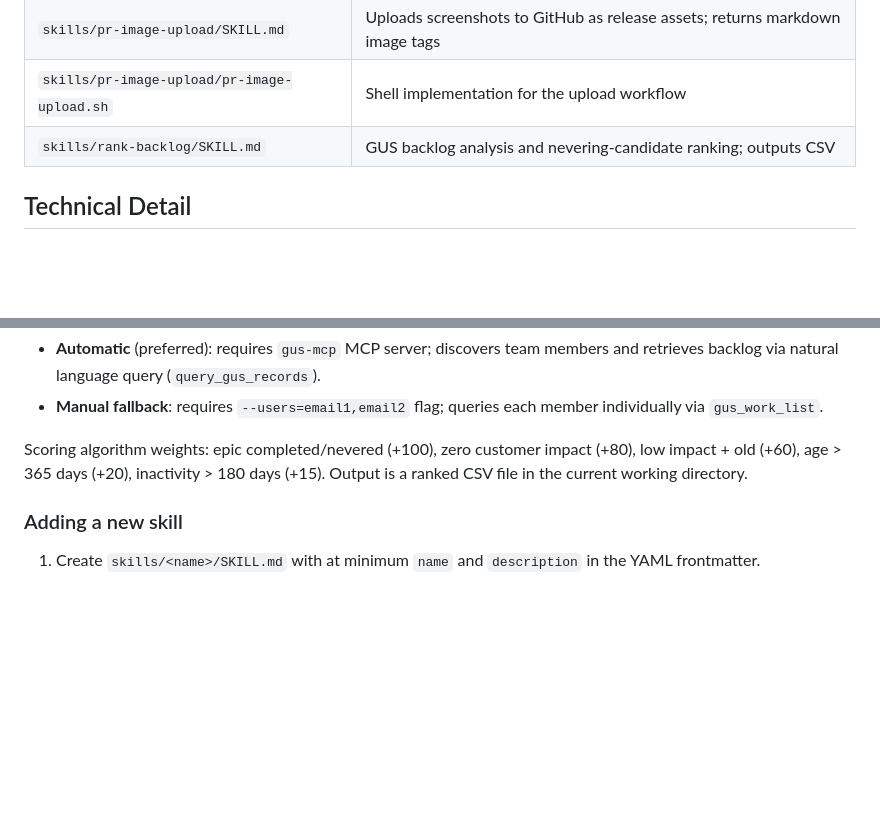
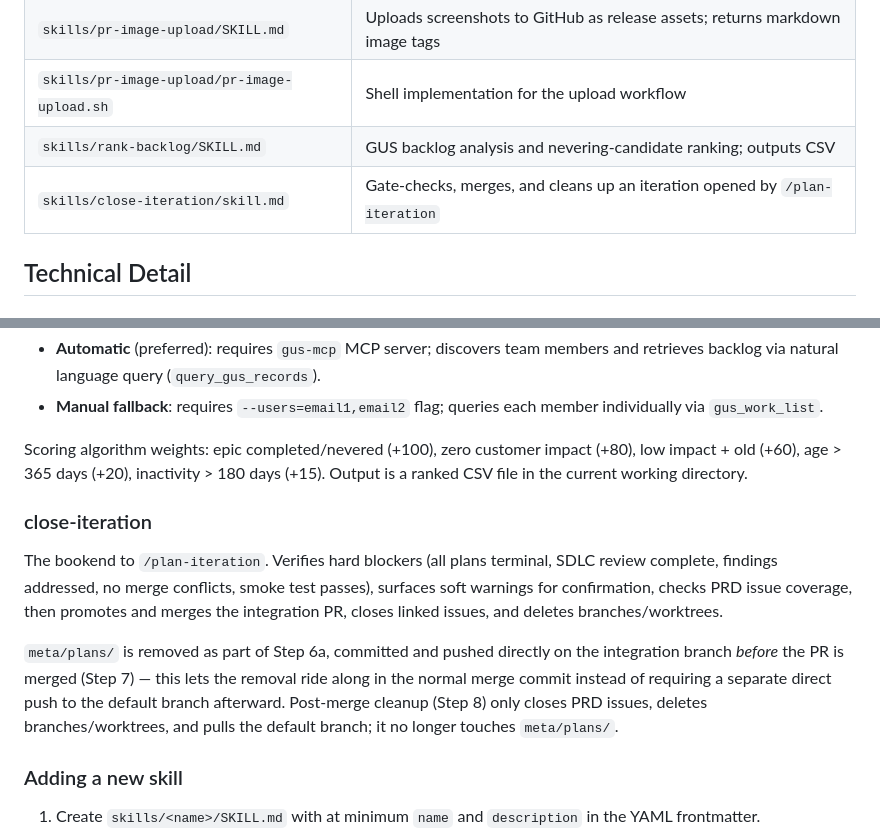
Before and after one commit to msmeeks/claude-tools, a Markdown page: docs/features/skills.md, 2 parts joined by grey strips. Rendered like a GitHub page; blank space fills up the shorter version.

Commit message:
docs: document close-iteration skill and pre-merge plans removal
Adds a close-iteration entry to docs/features/skills.md covering the
Step 6a change that moves meta/plans/ removal before the PR merge
instead of a post-merge direct push.

Co-Authored-By: Claude Sonnet 5 <noreply@anthropic.com>

```diff
--- a/docs/features/skills.md
+++ b/docs/features/skills.md
@@ -31,6 +31,7 @@ Skills live at `~/.claude/skills/<name>/` (symlinked from this repo). When the d
 | `skills/pr-image-upload/SKILL.md` | Uploads screenshots to GitHub as release assets; returns markdown image tags |
 | `skills/pr-image-upload/pr-image-upload.sh` | Shell implementation for the upload workflow |
 | `skills/rank-backlog/SKILL.md` | GUS backlog analysis and nevering-candidate ranking; outputs CSV |
+| `skills/close-iteration/skill.md` | Gate-checks, merges, and cleans up an iteration opened by `/plan-iteration` |
 
 ## Technical Detail
 
@@ -73,6 +74,19 @@ Analyzes a GUS team's backlog for nevering candidates. Two modes:
 
 Scoring algorithm weights: epic completed/nevered (+100), zero customer impact (+80), low impact + old (+60), age > 365 days (+20), inactivity > 180 days (+15). Output is a ranked CSV file in the current working directory.
 
+### close-iteration
+
+The bookend to `/plan-iteration`. Verifies hard blockers (all plans terminal, SDLC review
+complete, findings addressed, no merge conflicts, smoke test passes), surfaces soft
+warnings for confirmation, checks PRD issue coverage, then promotes and merges the
+integration PR, closes linked issues, and deletes branches/worktrees.
+
+`meta/plans/` is removed as part of Step 6a, committed and pushed directly on the
+integration branch *before* the PR is merged (Step 7) — this lets the removal ride along
+in the normal merge commit instead of requiring a separate direct push to the default
+branch afterward. Post-merge cleanup (Step 8) only closes PRD issues, deletes
+branches/worktrees, and pulls the default branch; it no longer touches `meta/plans/`.
+
 ### Adding a new skill
 
 1. Create `skills/<name>/SKILL.md` with at minimum `name` and `description` in the YAML frontmatter.
```
